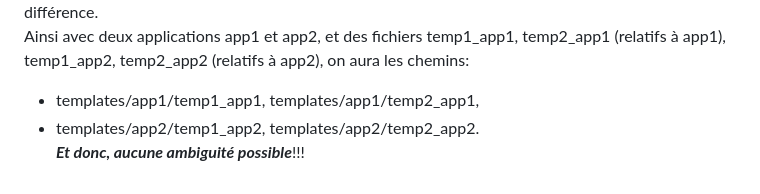
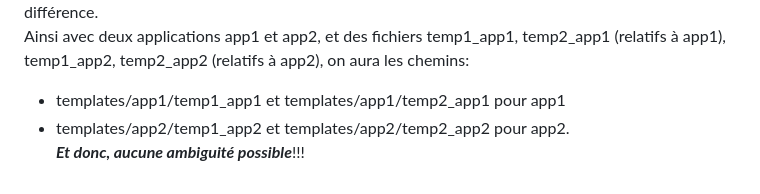
Before and after one commit to francksaounde/django-training-beginner, a Markdown page: README.md, the part around the change. GitHub-like rendering.

```diff
--- a/README.md
+++ b/README.md
@@ -137,6 +137,6 @@ Sous ce répertoire templates on crée un répertoire qui porte le nom de l'appl
 Cette nomenclature est faite pour éviter les ambiguités. Car pour la recherche de gabarits, django cherche systématiquement dans les répertoires templates.
 Donc ajouter le nom de l'application avant de mettre les fichiers HTML permet bien de faire la différence.
 Ainsi avec deux applications app1 et app2, et des fichiers temp1_app1, temp2_app1 (relatifs à app1), temp1_app2, temp2_app2 (relatifs à app2), on aura les chemins:
-- templates/app1/temp1_app1, templates/app1/temp2_app1,
-- templates/app2/temp1_app2, templates/app2/temp2_app2.
+- templates/app1/temp1_app1  et  templates/app1/temp2_app1 pour app1
+- templates/app2/temp1_app2 et templates/app2/temp2_app2 pour app2.
 ***Et donc, aucune ambiguité possible***!!!
```
